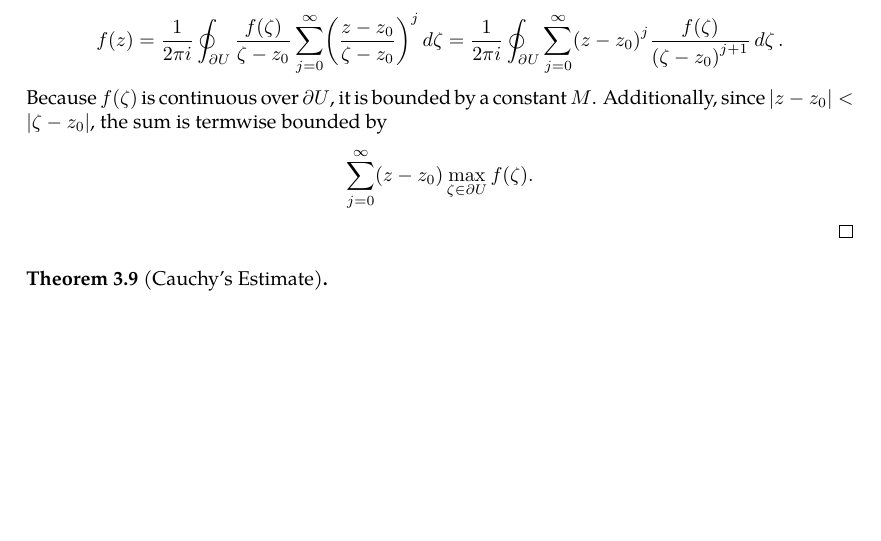
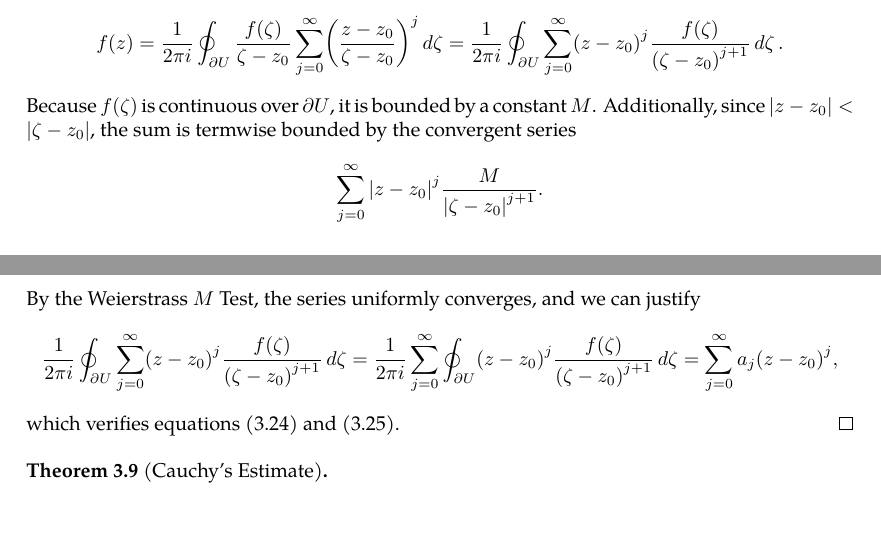
Before and after one commit to slipperking/complex-analysis-latex, a LaTeX document (main.tex): part of page 26 of 26 before the commit and two parts of pages 26 and 27 of 27 after it, the two joined at a grey line, cut so that both start at the same text, the shorter picture padded with empty space. Compiled offline with pdfLaTeX.

Commit message:
overleaf_to_git (Mon May 26 09:11:05 2025 -0700): update main.tex from r5264 to r5285

```diff
--- a/main.tex
+++ b/main.tex
@@ -709,7 +709,9 @@ The Cauchy--Goursat Integral Formula (\autoref{thm:cauchygoursatformula}) can al
     where the remainder terms have a form resembling \[O\paren{\abs{z-z_0}^2}=\paren{z-z_0}^2\frac{k!}{2\pi i}\brackets{k+1+\begin{pmatrix}k+1\\2\end{pmatrix}}\oint_{\partial U}\frac{f(\zeta)}{\paren{\zeta-z_0}^{k+3}}\ddzeta+O\paren{\abs{z-z_0}^3}.\]
     The difference quotient is equal to \[\frac{f^{(k)}(z)-f^{(k)}\paren{z_0}}{z-z_0}=\frac{(k+1)!}{2\pi i}\oint_{\partial U}\frac{f(\zeta)}{\paren{\zeta-z_0}^{k+2}}\ddzeta+O\abs{z-z_0}.\] As \(z\to z_0\), the remainder terms vanish, and \[f^{(k+1)}\paren{z_0}=\frac{(k+1)!}{2\pi i}\oint_{\partial U}\frac{f(\zeta)}{\paren{\zeta-z_0}^{k+2}}\ddzeta.\]
     By induction, equation \eqref{eq:cauchydifferentiationformula_statement} is valid. By substituting equation \eqref{eq:cauchydifferentiationformula_kernelexpansion} into \eqref{eq:cauchygoursatformula}, we obtain \[f(z)=\frac{1}{2\pi i}\oint_{\partial U}\frac{f(\zeta)}{\zeta-z_0}\sum_{j=0}^{\infty}\paren{\frac{z-z_0}{\zeta-z_0}}^j\ddzeta=\frac{1}{2\pi i}\oint_{\partial U}\sum_{j=0}^{\infty}\paren{z-z_0}^j\frac{f(\zeta)}{\paren{\zeta-z_0}^{j+1}}\ddzeta.\]
-    Because \(f(\zeta)\) is continuous over \(\partial U\), it is bounded by a constant \(M\). Additionally, since \(\abs{z-z_0}<\abs{\zeta-z_0}\), the sum is termwise bounded by \[\sum_{j=0}^\infty\paren{z-z_0}\max_{\zeta\in\partial U} f(\zeta).\]
+    Because \(f(\zeta)\) is continuous over \(\partial U\), it is bounded by a constant \(M\). Additionally, since \(\abs{z-z_0}<\abs{\zeta-z_0}\), the sum is termwise bounded by the convergent series \[\sum_{j=0}^\infty\abs{z-z_0}^j\frac{M}{\abs{\zeta-z_0}^{j+1}}.\]
+    By the Weierstrass \(M\) Test, the series uniformly converges, and we can justify \[\frac{1}{2\pi i}\oint_{\partial U}\sum_{j=0}^{\infty}\paren{z-z_0}^j\frac{f(\zeta)}{\paren{\zeta-z_0}^{j+1}}\ddzeta=\frac{1}{2\pi i}\sum_{j=0}^{\infty}\oint_{\partial U}\paren{z-z_0}^j\frac{f(\zeta)}{\paren{\zeta-z_0}^{j+1}}\ddzeta=\sum_{j=0}^\infty a_j\paren{z-z_0}^j,\]
+    which verifies equations \eqref{eq:cauchydifferentiationformula_taylorseries} and \eqref{eq:cauchydifferentiationformula_taylorseriescoefficients}.
 \end{proof}
 \begin{theorem}[Cauchy's Estimate]\label{thm:cauchysestimate}
 
```
Also changed, not shown: main.tex (4 more changed lines).
